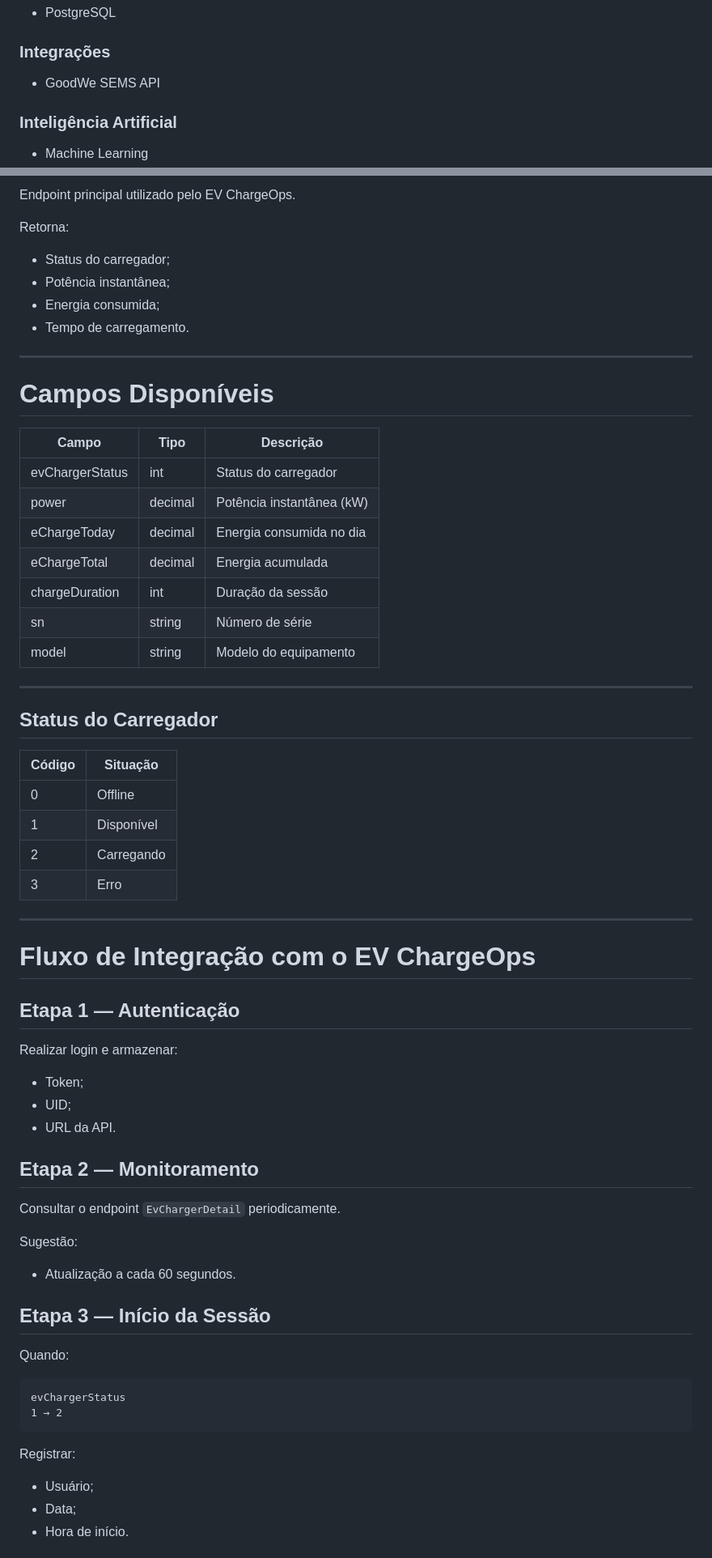
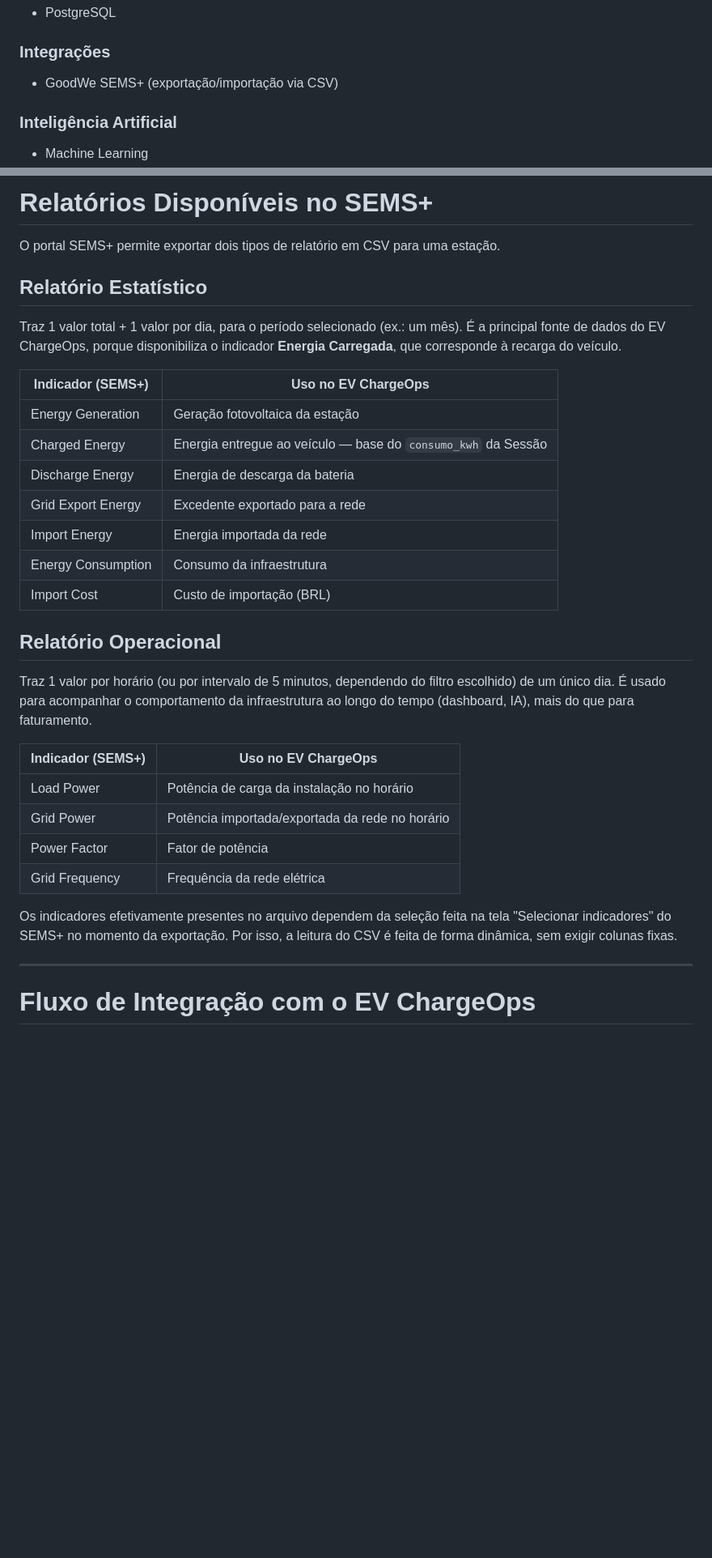
Before and after one commit to lucasgesini45-coder/ENTERPRISE-CHALLENGE-2026-GOODWE, a Markdown page: README.md, 2 parts joined by grey strips. Shown at 81% size. Drawn GitHub-style; blank space fills up the shorter version.

````diff
--- a/README.md
+++ b/README.md
@@ -86,7 +86,7 @@ O **EV ChargeOps** transforma os dados gerados pelas sessões de recarga em info
 
 ### Integrações
 
-* GoodWe SEMS API
+* GoodWe SEMS+ (exportação/importação via CSV)
 
 ### Inteligência Artificial
 
@@ -1347,69 +1257,35 @@ GET /powerstation/EvChargerDetail
-Endpoint principal utilizado pelo EV ChargeOps.
-
-Retorna:
-
-- Status do carregador;
-- Potência instantânea;
-- Energia consumida;
-- Tempo de carregamento.
-
----
-
-# Campos Disponíveis
-
-| Campo | Tipo | Descrição |
-|---------|---------|-------------|
-| evChargerStatus | int | Status do carregador |
-| power | decimal | Potência instantânea (kW) |
-| eChargeToday | decimal | Energia consumida no dia |
-| eChargeTotal | decimal | Energia acumulada |
-| chargeDuration | int | Duração da sessão |
-| sn | string | Número de série |
-| model | string | Modelo do equipamento |
-
----
-
-## Status do Carregador
-
-| Código | Situação |
-|----------|-----------|
-| 0 | Offline |
-| 1 | Disponível |
-| 2 | Carregando |
-| 3 | Erro |
+# Relatórios Disponíveis no SEMS+
+
+O portal SEMS+ permite exportar dois tipos de relatório em CSV para uma estação.
+
+## Relatório Estatístico
+
+Traz 1 valor total + 1 valor por dia, para o período selecionado (ex.: um mês). É a principal fonte de dados do EV ChargeOps, porque disponibiliza o indicador **Energia Carregada**, que corresponde à recarga do veículo.
+
+| Indicador (SEMS+) | Uso no EV ChargeOps |
+|---|---|
+| Energy Generation | Geração fotovoltaica da estação |
+| Charged Energy | Energia entregue ao veículo — base do `consumo_kwh` da Sessão |
+| Discharge Energy | Energia de descarga da bateria |
+| Grid Export Energy | Excedente exportado para a rede |
+| Import Energy | Energia importada da rede |
+| Energy Consumption | Consumo da infraestrutura |
+| Import Cost | Custo de importação (BRL) |
+
+## Relatório Operacional
+
+Traz 1 valor por horário (ou por intervalo de 5 minutos, dependendo do filtro escolhido) de um único dia. É usado para acompanhar o comportamento da infraestrutura ao longo do tempo (dashboard, IA), mais do que para faturamento.
+
+| Indicador (SEMS+) | Uso no EV ChargeOps |
+|---|---|
+| Load Power | Potência de carga da instalação no horário |
+| Grid Power | Potência importada/exportada da rede no horário |
+| Power Factor | Fator de potência |
+| Grid Frequency | Frequência da rede elétrica |
+
+Os indicadores efetivamente presentes no arquivo dependem da seleção feita na tela "Selecionar indicadores" do SEMS+ no momento da exportação. Por isso, a leitura do CSV é feita de forma dinâmica, sem exigir colunas fixas.
 
 ---
 
 # Fluxo de Integração com o EV ChargeOps
 
-## Etapa 1 — Autenticação
-
-Realizar login e armazenar:
-
-- Token;
-- UID;
-- URL da API.
-
-## Etapa 2 — Monitoramento
-
-Consultar o endpoint `EvChargerDetail` periodicamente.
-
-Sugestão:
-
-- Atualização a cada 60 segundos.
-
-## Etapa 3 — Início da Sessão
-
-Quando:
-
-```text
-evChargerStatus
-1 → 2
-```
-
-Registrar:
-
-- Usuário;
-- Data;
-- Hora de início.
-
````
Also changed, not shown: other parts of README.md (+71 -175 lines).
